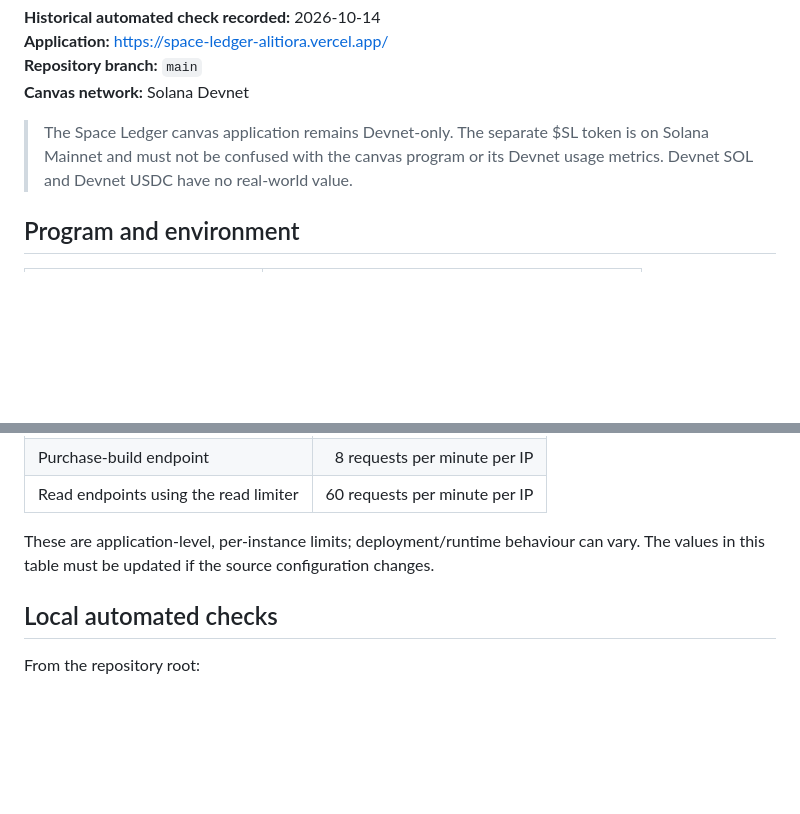
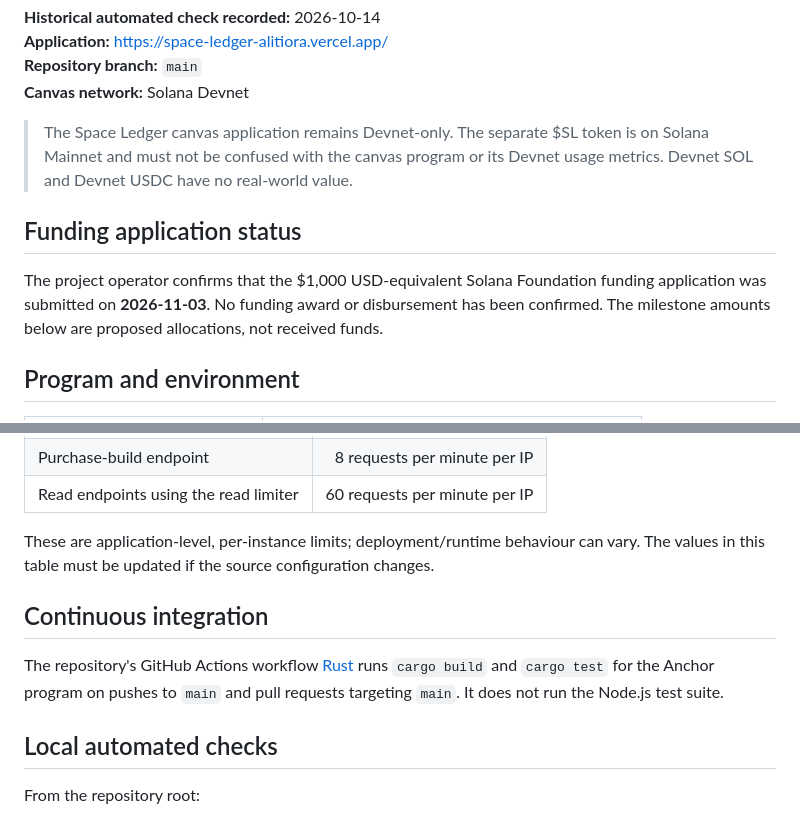
Before and after one commit to Alitiora-Initiative/Space-Ledger, a Markdown page: docs/BETA_VERIFICATION.md, 2 parts joined by grey strips. Rendered like a GitHub page; blank space fills up the shorter version.

Commit message:
docs: record grant status and CI verification scope

```diff
--- a/docs/BETA_VERIFICATION.md
+++ b/docs/BETA_VERIFICATION.md
@@ -8,6 +8,10 @@ This document contains a historical verification record and a repeatable checkli
 **Canvas network:** Solana Devnet
 
 > The Space Ledger canvas application remains Devnet-only. The separate $SL token is on Solana Mainnet and must not be confused with the canvas program or its Devnet usage metrics. Devnet SOL and Devnet USDC have no real-world value.
+
+## Funding application status
+
+The project operator confirms that the $1,000 USD-equivalent Solana Foundation funding application was submitted on **2026-11-03**. No funding award or disbursement has been confirmed. The milestone amounts below are proposed allocations, not received funds.
 
 ## Program and environment
 
@@ -69,6 +73,10 @@ The current limiter configuration in `src/index.js` is:
 
 These are application-level, per-instance limits; deployment/runtime behaviour can vary. The values in this table must be updated if the source configuration changes.
 
+## Continuous integration
+
+The repository's GitHub Actions workflow [Rust](../.github/workflows/rust.yml) runs `cargo build` and `cargo test` for the Anchor program on pushes to `main` and pull requests targeting `main`. It does not run the Node.js test suite.
+
 ## Local automated checks
 
 From the repository root:
```
